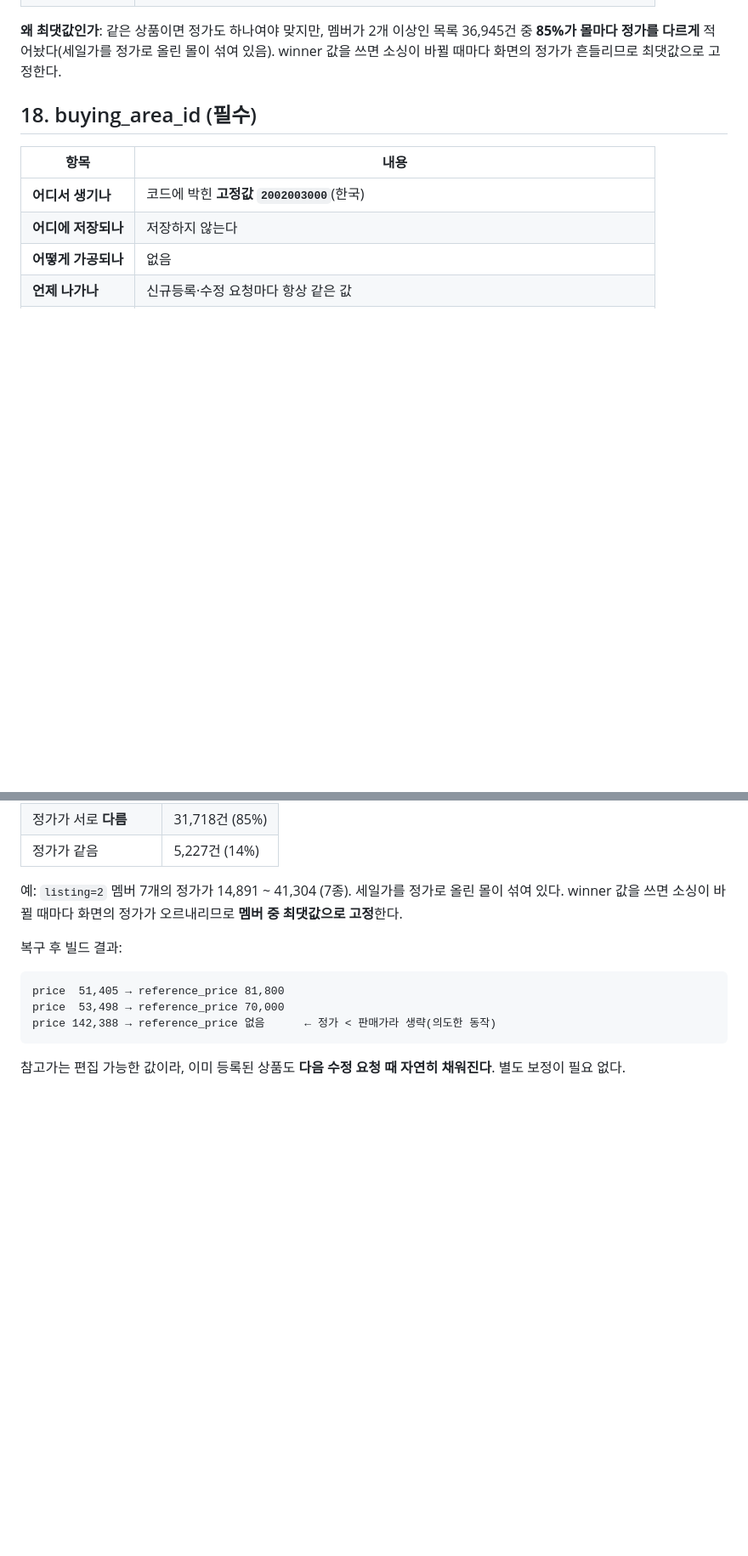
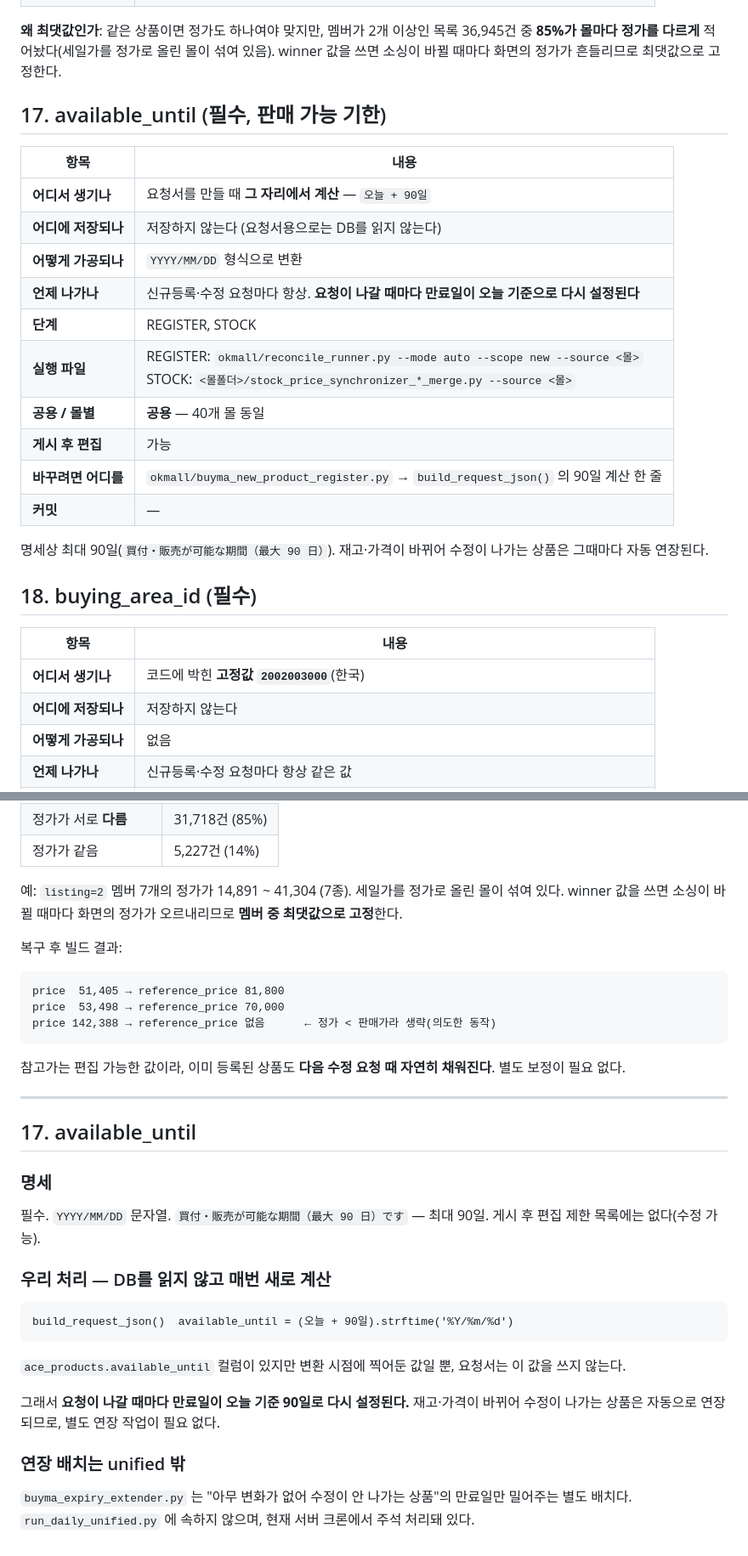
Before and after one commit to dorahyong/buyma, a Markdown page: docs/buyma_api_param_map.md, 2 parts joined by grey strips. Shown at 85% size. Drawn GitHub-style; blank space fills up the shorter version.

Commit message:
docs: API 파라미터 지도 — 17 available_until 작성
요청서를 만들 때마다 '오늘 + 90일' 로 새로 계산해서 보낸다(DB 값을 읽지 않음).
등록·수정 어느 쪽이든 요청이 나갈 때마다 만료일이 갱신되므로,
재고·가격이 바뀌는 상품은 자동으로 연장된다.

ace_products.available_until 컬럼은 변환 시점 값일 뿐 요청서와 무관하다.
연장 배치(buyma_expiry_extender.py)는 run_daily_unified.py 밖이라 범위 밖으로만 적었다.

Co-Authored-By: Claude Opus 5 (1M context) <noreply@anthropic.com>

````diff
--- a/docs/buyma_api_param_map.md
+++ b/docs/buyma_api_param_map.md
@@ -254,6 +254,23 @@
 | **커밋** | — |
 
 **왜 최댓값인가**: 같은 상품이면 정가도 하나여야 맞지만, 멤버가 2개 이상인 목록 36,945건 중 **85%가 몰마다 정가를 다르게** 적어놨다(세일가를 정가로 올린 몰이 섞여 있음). winner 값을 쓰면 소싱이 바뀔 때마다 화면의 정가가 흔들리므로 최댓값으로 고정한다.
+
+## 17. available_until (필수, 판매 가능 기한)
+
+| 항목 | 내용 |
+|---|---|
+| **어디서 생기나** | 요청서를 만들 때 **그 자리에서 계산** — `오늘 + 90일` |
+| **어디에 저장되나** | 저장하지 않는다 (요청서용으로는 DB를 읽지 않는다) |
+| **어떻게 가공되나** | `YYYY/MM/DD` 형식으로 변환 |
+| **언제 나가나** | 신규등록·수정 요청마다 항상. **요청이 나갈 때마다 만료일이 오늘 기준으로 다시 설정된다** |
+| **단계** | REGISTER, STOCK |
+| **실행 파일** | REGISTER: `okmall/reconcile_runner.py --mode auto --scope new --source <몰>`<br>STOCK: `<몰폴더>/stock_price_synchronizer_*_merge.py --source <몰>` |
+| **공용 / 몰별** | **공용** — 40개 몰 동일 |
+| **게시 후 편집** | 가능 |
+| **바꾸려면 어디를** | `okmall/buyma_new_product_register.py` → `build_request_json()` 의 90일 계산 한 줄 |
+| **커밋** | — |
+
+명세상 최대 90일(`買付・販売が可能な期間（最大 90 日）`). 재고·가격이 바뀌어 수정이 나가는 상품은 그때마다 자동 연장된다.
 
 ## 18. buying_area_id (필수)
 
@@ -1018,3 +1035,27 @@ price 142,388 → reference_price 없음      ← 정가 < 판매가라 생략(
 ```
 
 참고가는 편집 가능한 값이라, 이미 등록된 상품도 **다음 수정 요청 때 자연히 채워진다**. 별도 보정이 필요 없다.
+
+---
+
+## 17. available_until
+
+### 명세
+필수. `YYYY/MM/DD` 문자열. `買付・販売が可能な期間（最大 90 日）です` — 최대 90일.
+게시 후 편집 제한 목록에는 없다(수정 가능).
+
+### 우리 처리 — DB를 읽지 않고 매번 새로 계산
+
+```
+build_request_json()  available_until = (오늘 + 90일).strftime('%Y/%m/%d')
+```
+
+`ace_products.available_until` 컬럼이 있지만 변환 시점에 찍어둔 값일 뿐, 요청서는 이 값을 쓰지 않는다.
+
+그래서 **요청이 나갈 때마다 만료일이 오늘 기준 90일로 다시 설정된다.**
+재고·가격이 바뀌어 수정이 나가는 상품은 자동으로 연장되므로, 별도 연장 작업이 필요 없다.
+
+### 연장 배치는 unified 밖
+
+`buyma_expiry_extender.py` 는 "아무 변화가 없어 수정이 안 나가는 상품"의 만료일만 밀어주는 별도 배치다.
+`run_daily_unified.py` 에 속하지 않으며, 현재 서버 크론에서 주석 처리돼 있다.
````
Also changed, not shown: other parts of docs/buyma_api_param_map.md (+1 -1 lines).
